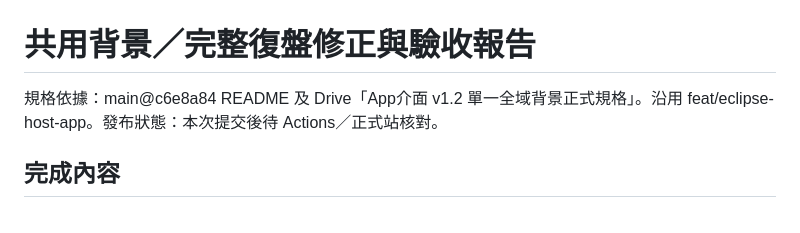
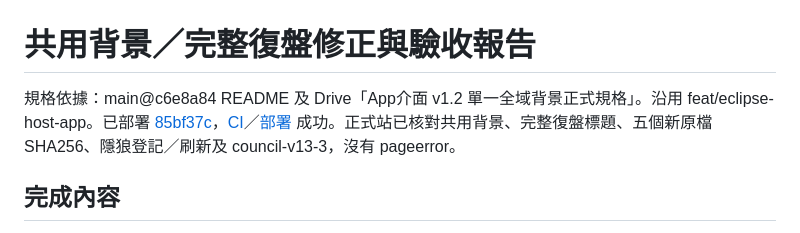
Before and after one commit to jia0796/walf, a Markdown page: docs/complete-recap-report.md, the part around the change. Drawn GitHub-style.

```diff
--- a/docs/complete-recap-report.md
+++ b/docs/complete-recap-report.md
@@ -1,6 +1,6 @@
 # 共用背景／完整復盤修正與驗收報告
 
-規格依據：main@c6e8a84 README 及 Drive「App介面 v1.2 單一全域背景正式規格」。沿用 feat/eclipse-host-app。發布狀態：本次提交後待 Actions／正式站核對。
+規格依據：main@c6e8a84 README 及 Drive「App介面 v1.2 單一全域背景正式規格」。沿用 feat/eclipse-host-app。已部署 [85bf37c](https://github.com/jia0796/wolf_Emcee/commit/85bf37c328d80ddd7d931ea1ea0baa1cd9f2a951)，[CI](https://github.com/jia0796/wolf_Emcee/actions/runs/38147131537)／[部署](https://github.com/jia0796/wolf_Emcee/actions/runs/38147131540) 成功。正式站已核對共用背景、完整復盤標題、五個新原檔 SHA256、隱狼登記／刷新及 council-v13-3，沒有 pageerror。
 
 ## 完成內容
 
```
Also changed, not shown: README.md (+4 -4 lines).
